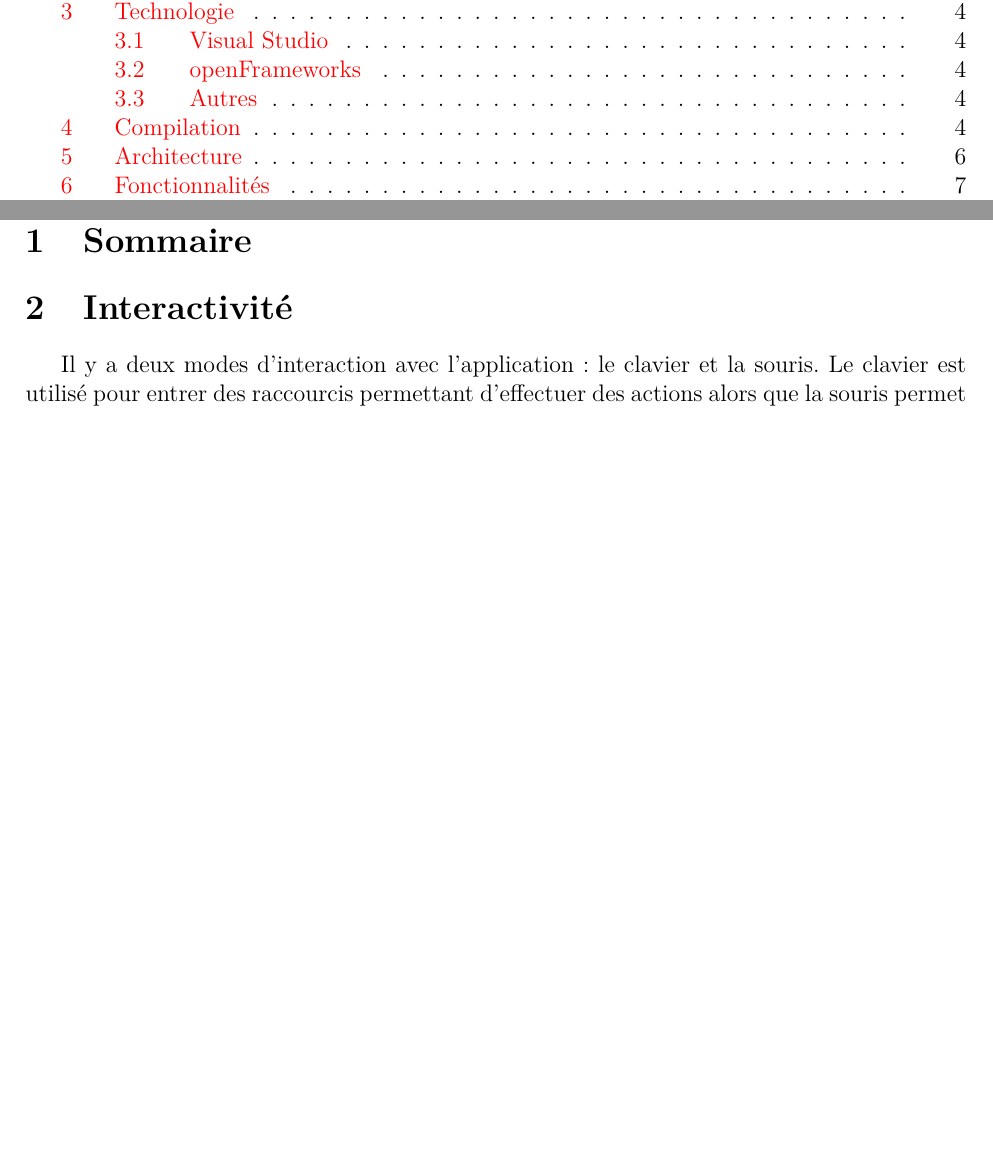
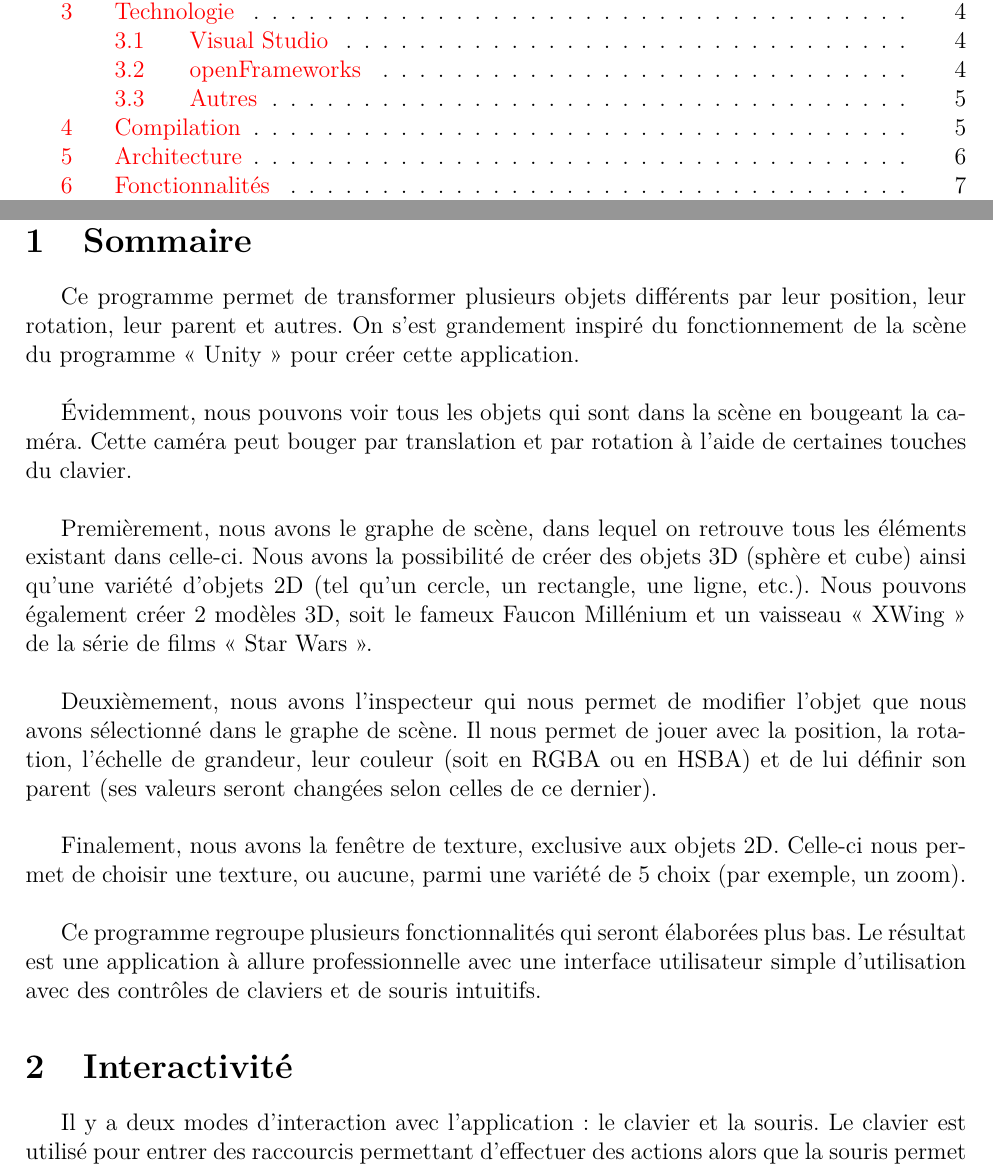
Before and after one commit to MaitreMenard/ift-3100-document-design, a LaTeX document (rapport.tex, which reads tex/sommaire.tex): two parts of pages 2 and 4 of 14, joined at a grey line, cut so that both start at the same text, the shorter picture padded with empty space. Compiled offline with pdfLaTeX.

Commit message:
Section sommaire

```diff
--- a/tex/sommaire.tex
+++ b/tex/sommaire.tex
@@ -1,2 +1,21 @@
 \section{Sommaire}
 \label{s:sommaire}
+
+Ce programme permet de transformer plusieurs objets différents par leur position, leur rotation, leur parent et autres.
+On s’est grandement inspiré du fonctionnement de la scène du programme « Unity » pour créer cette application.\\
+
+Évidemment, nous pouvons voir tous les objets qui sont dans la scène en bougeant la caméra.
+Cette caméra peut bouger par translation et par rotation à l’aide de certaines touches du clavier.\\
+
+Premièrement, nous avons le graphe de scène, dans lequel on retrouve tous les éléments existant dans celle-ci.
+Nous avons la possibilité de créer des objets 3D (sphère et cube) ainsi qu’une variété d’objets 2D (tel qu’un cercle, un rectangle, une ligne, etc.).
+Nous pouvons également créer 2 modèles 3D, soit le fameux Faucon Millénium et un vaisseau « XWing » de la série de films « Star Wars ».\\
+
+Deuxièmement, nous avons l’inspecteur qui nous permet de modifier l’objet que nous avons sélectionné dans le graphe de scène.
+Il nous permet de jouer avec la position, la rotation, l’échelle de grandeur, leur couleur (soit en RGBA ou en HSBA) et de lui définir son parent (ses valeurs seront changées selon celles de ce dernier). \\
+
+Finalement, nous avons la fenêtre de texture, exclusive aux objets 2D.
+Celle-ci nous permet de choisir une texture, ou aucune, parmi une variété de 5 choix (par exemple, un zoom).\\
+
+Ce programme regroupe plusieurs fonctionnalités qui seront élaborées plus bas.
+Le résultat est une application à allure professionnelle avec une interface utilisateur simple d’utilisation avec des contrôles de claviers et de souris intuitifs.
```
